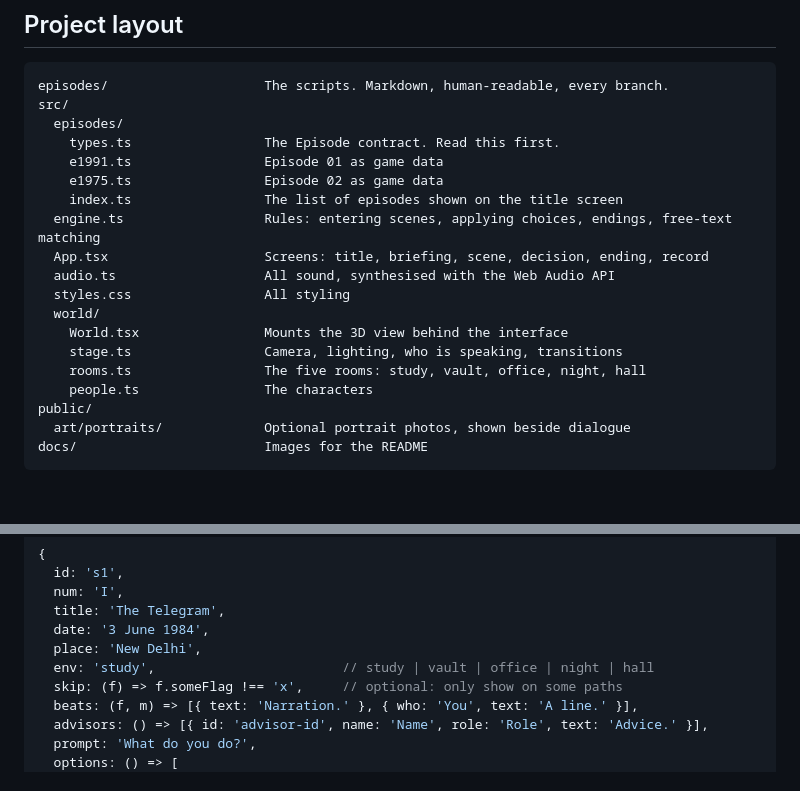
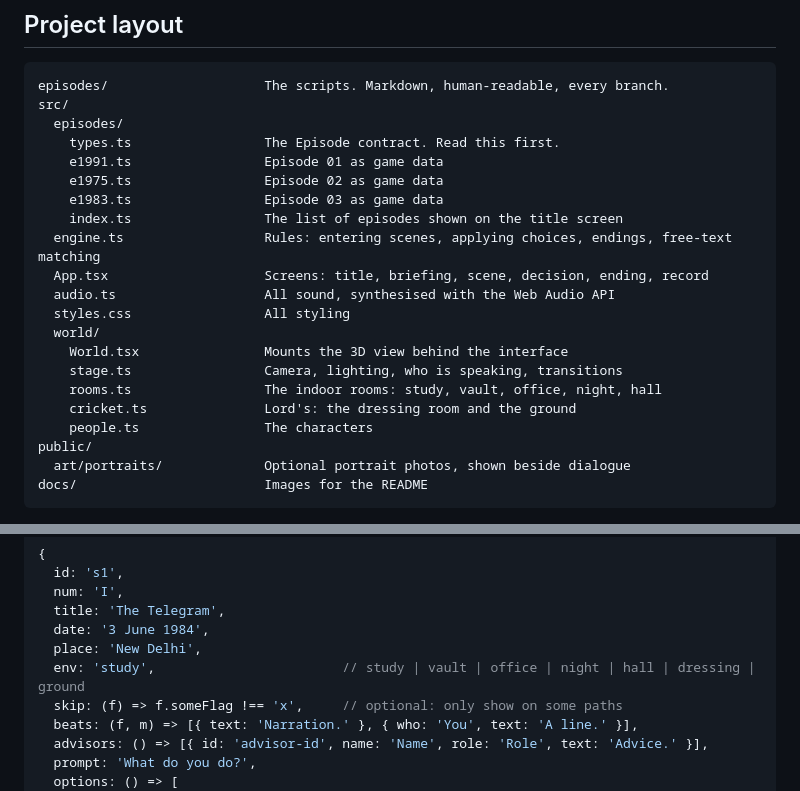
Before and after one commit to realrohanroy/rewindo, a Markdown page: CONTRIBUTING.md, 2 parts joined by grey strips. Rendered like a GitHub page; blank space fills up the shorter version.

```diff
--- a/CONTRIBUTING.md
+++ b/CONTRIBUTING.md
@@ -69,6 +69,7 @@ src/
     types.ts                 The Episode contract. Read this first.
     e1991.ts                 Episode 01 as game data
     e1975.ts                 Episode 02 as game data
+    e1983.ts                 Episode 03 as game data
     index.ts                 The list of episodes shown on the title screen
   engine.ts                  Rules: entering scenes, applying choices, endings, free-text matching
   App.tsx                    Screens: title, briefing, scene, decision, ending, record
@@ -77,7 +78,8 @@ src/
   world/
     World.tsx                Mounts the 3D view behind the interface
     stage.ts                 Camera, lighting, who is speaking, transitions
-    rooms.ts                 The five rooms: study, vault, office, night, hall
+    rooms.ts                 The indoor rooms: study, vault, office, night, hall
+    cricket.ts               Lord's: the dressing room and the ground
     people.ts                The characters
 public/
   art/portraits/             Optional portrait photos, shown beside dialogue
@@ -158,7 +160,7 @@ A scene:
   title: 'The Telegram',
   date: '3 June 1984',
   place: 'New Delhi',
-  env: 'study',                        // study | vault | office | night | hall
+  env: 'study',                        // study | vault | office | night | hall | dressing | ground
   skip: (f) => f.someFlag !== 'x',     // optional: only show on some paths
   beats: (f, m) => [{ text: 'Narration.' }, { who: 'You', text: 'A line.' }],
   advisors: () => [{ id: 'advisor-id', name: 'Name', role: 'Role', text: 'Advice.' }],
```
Also changed, not shown: README.md (+15 -2 lines), episodes/1983-one-hundred-and-eighty-three.md (added, +497 -0 lines), docs/screenshots/e3-lords.jpg (added), docs/screenshots/title.jpg, 12 other files.
